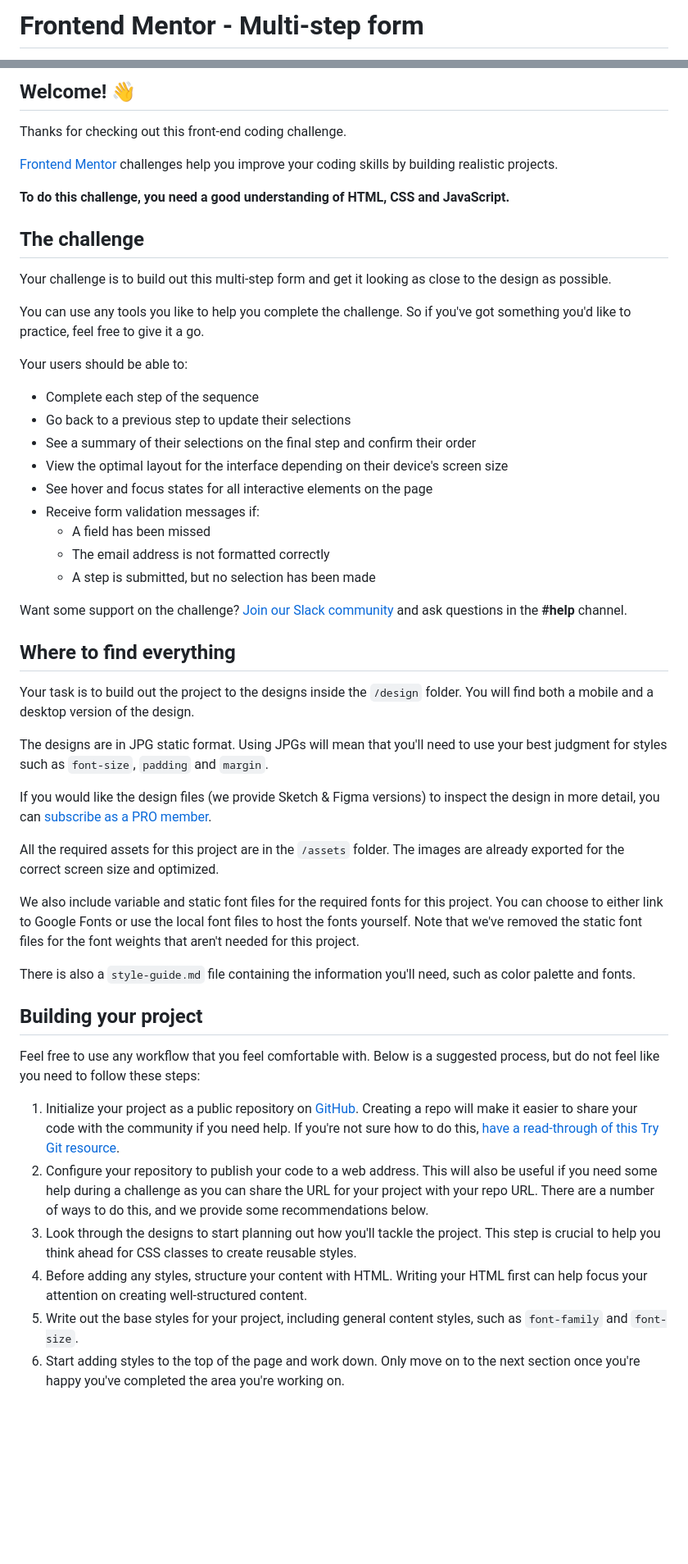
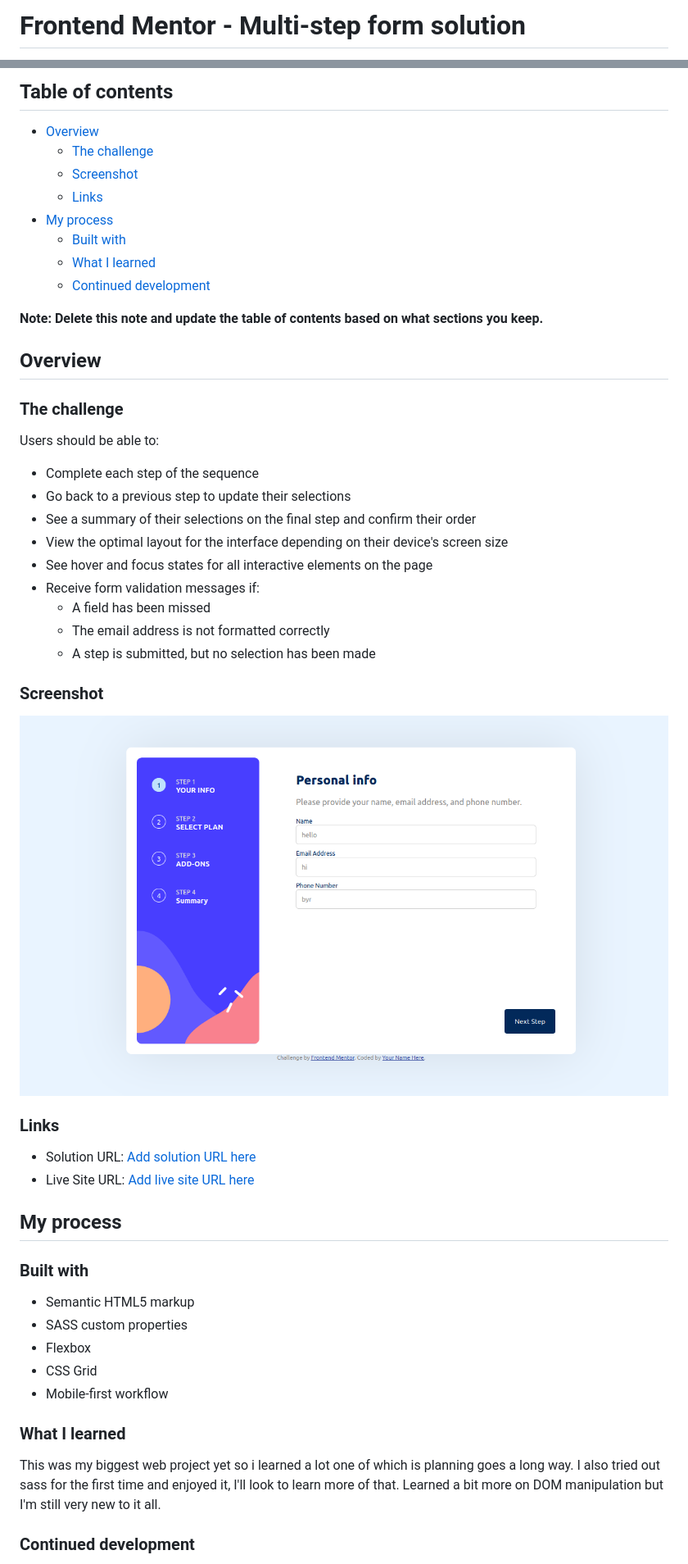
Before and after one commit to AbenezerWork/Multi-step-form-frontend-mentor, a Markdown page: README.md, 2 parts joined by grey strips. Shown: that part at 82% size. Rendered like a GitHub page; pictures changed too: screenshot.png (added); blank space fills up the shorter version.

```diff
--- a/README.md
+++ b/README.md
@@ -1,2 +1,2 @@
-# Frontend Mentor - Multi-step form
+# Frontend Mentor - Multi-step form solution
 
@@ -4,19 +4,22 @@
 
-## Welcome! 👋
+## Table of contents
 
-Thanks for checking out this front-end coding challenge.
+- [Overview](#overview)
+  - [The challenge](#the-challenge)
+  - [Screenshot](#screenshot)
+  - [Links](#links)
+- [My process](#my-process)
+  - [Built with](#built-with)
+  - [What I learned](#what-i-learned)
+  - [Continued development](#continued-development)
 
-[Frontend Mentor](https://www.frontendmentor.io) challenges help you improve your coding skills by building realistic projects.
+**Note: Delete this note and update the table of contents based on what sections you keep.**
 
-**To do this challenge, you need a good understanding of HTML, CSS and JavaScript.**
+## Overview
 
-## The challenge
+### The challenge
 
-Your challenge is to build out this multi-step form and get it looking as close to the design as possible.
-
-You can use any tools you like to help you complete the challenge. So if you've got something you'd like to practice, feel free to give it a go.
-
-Your users should be able to:
+Users should be able to:
 
 - Complete each step of the sequence
 - Go back to a previous step to update their selections
@@ -28,30 +31,29 @@ Your users should be able to:
   - The email address is not formatted correctly
   - A step is submitted, but no selection has been made
 
-Want some support on the challenge? [Join our Slack community](https://www.frontendmentor.io/slack) and ask questions in the **#help** channel.
+### Screenshot
 
-## Where to find everything
+![](./screenshot.png)
 
-Your task is to build out the project to the designs inside the `/design` folder. You will find both a mobile and a desktop version of the design.
+### Links
 
-The designs are in JPG static format. Using JPGs will mean that you'll need to use your best judgment for styles such as `font-size`, `padding` and `margin`.
+- Solution URL: [Add solution URL here](https://github.com/AbenezerWork/Multi-step-form-frontend-mentor)
+- Live Site URL: [Add live site URL here](https://multi-step-form-frontend-mentor-eta.vercel.app/)
 
-If you would like the design files (we provide Sketch & Figma versions) to inspect the design in more detail, you can [subscribe as a PRO member](https://www.frontendmentor.io/pro).
+## My process
 
-All the required assets for this project are in the `/assets` folder. The images are already exported for the correct screen size and optimized.
+### Built with
 
-We also include variable and static font files for the required fonts for this project. You can choose to either link to Google Fonts or use the local font files to host the fonts yourself. Note that we've removed the static font files for the font weights that aren't needed for this project.
+- Semantic HTML5 markup
+- SASS custom properties
+- Flexbox
+- CSS Grid
+- Mobile-first workflow
 
-There is also a `style-guide.md` file containing the information you'll need, such as color palette and fonts.
 
-## Building your project
+### What I learned
 
-Feel free to use any workflow that you feel comfortable with. Below is a suggested process, but do not feel like you need to follow these steps:
+This was my biggest web project yet so i learned a lot one of which is planning goes a long way. I also tried out sass for the first time and enjoyed it, I'll look to learn more of that. Learned a bit more on DOM manipulation but I'm still very new to it all.
 
-1. Initialize your project as a public repository on [GitHub](https://github.com/). Creating a repo will make it easier to share your code with the community if you need help. If you're not sure how to do this, [have a read-through of this Try Git resource](https://try.github.io/).
-2. Configure your repository to publish your code to a web address. This will also be useful if you need some help during a challenge as you can share the URL for your project with your repo URL. There are a number of ways to do this, and we provide some recommendations below.
-3. Look through the designs to start planning out how you'll tackle the project. This step is crucial to help you think ahead for CSS classes to create reusable styles.
-4. Before adding any styles, structure your content with HTML. Writing your HTML first can help focus your attention on creating well-structured content.
-5. Write out the base styles for your project, including general content styles, such as `font-family` and `font-size`.
-6. Start adding styles to the top of the page and work down. Only move on to the next section once you're happy you've completed the area you're working on.
+### Continued development
 
```
Also changed, not shown: other parts of README.md (+2 -45 lines).
